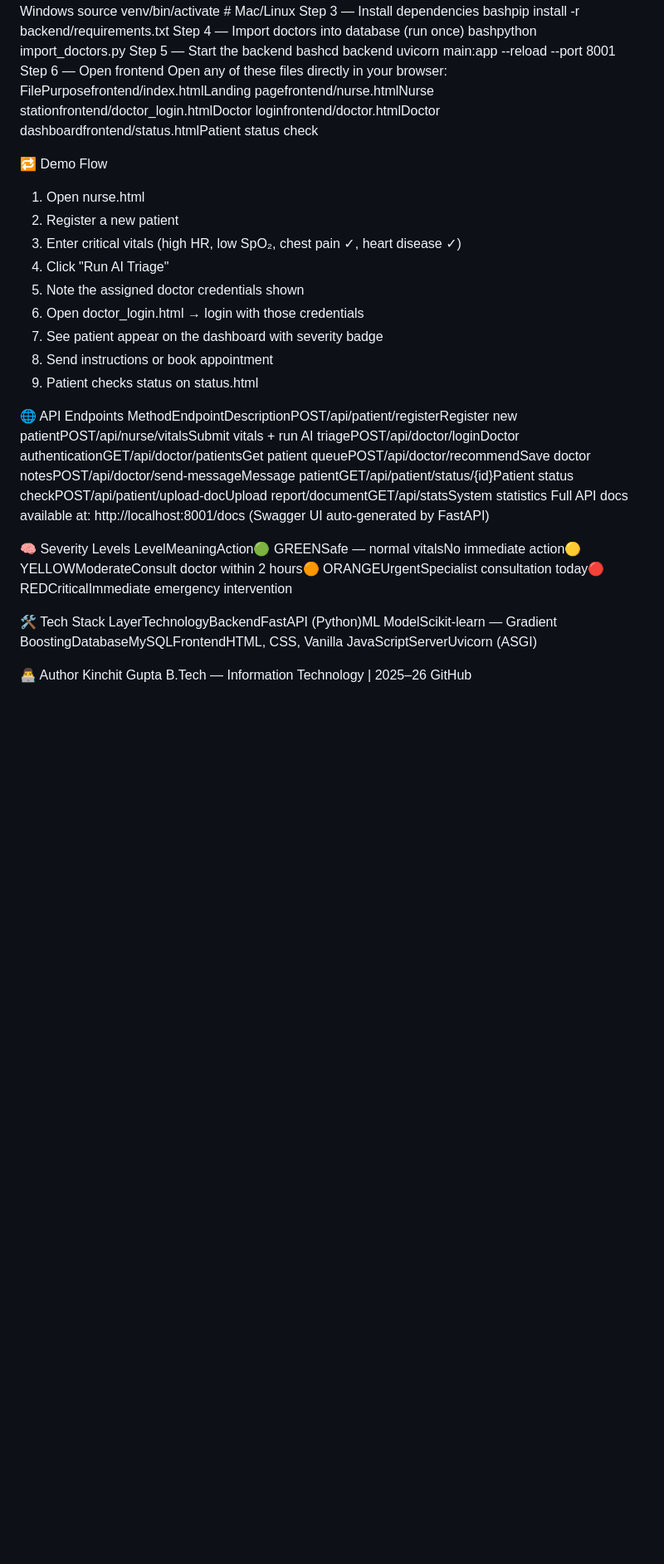
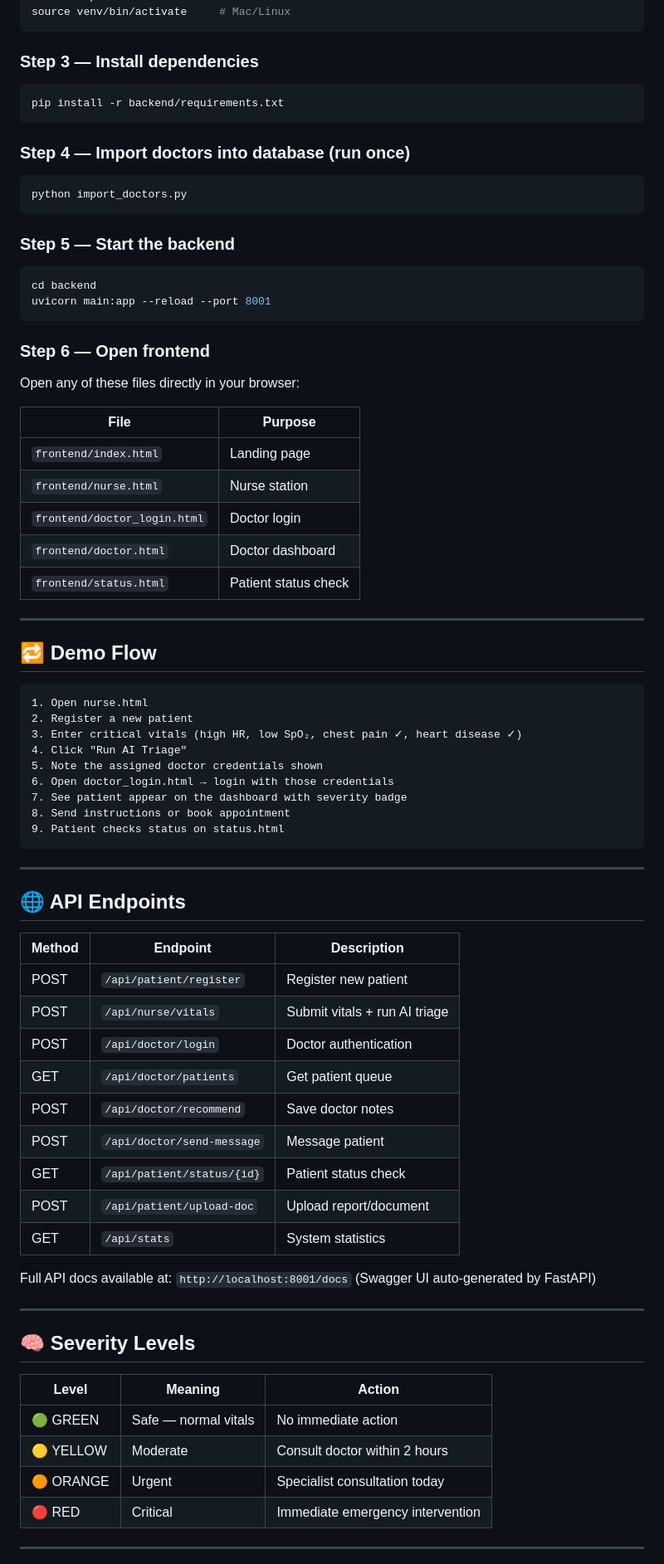
Before and after one commit to kinchitgupta/smart-healthcare-ai, a Markdown page: README.md, the part around one of its changes. Shown at 83% size. GitHub-like rendering; blank space fills up the shorter version.

Commit message:
Format README.md with proper headings and lists

````diff
--- a/README.md
+++ b/README.md
@@ -57,17 +80,39 @@ bashpython -m venv venv
 venv\Scripts\activate        # Windows
 source venv/bin/activate     # Mac/Linux
-Step 3 — Install dependencies
-bashpip install -r backend/requirements.txt
-Step 4 — Import doctors into database (run once)
-bashpython import_doctors.py
-Step 5 — Start the backend
-bashcd backend
+```
+
+### Step 3 — Install dependencies
+```bash
+pip install -r backend/requirements.txt
+```
+
+### Step 4 — Import doctors into database (run once)
+```bash
+python import_doctors.py
+```
+
+### Step 5 — Start the backend
+```bash
+cd backend
 uvicorn main:app --reload --port 8001
-Step 6 — Open frontend
+```
+
+### Step 6 — Open frontend
 Open any of these files directly in your browser:
-FilePurposefrontend/index.htmlLanding pagefrontend/nurse.htmlNurse stationfrontend/doctor_login.htmlDoctor loginfrontend/doctor.htmlDoctor dashboardfrontend/status.htmlPatient status check
 
-🔁 Demo Flow
+| File | Purpose |
+|------|---------|
+| `frontend/index.html` | Landing page |
+| `frontend/nurse.html` | Nurse station |
+| `frontend/doctor_login.html` | Doctor login |
+| `frontend/doctor.html` | Doctor dashboard |
+| `frontend/status.html` | Patient status check |
+
+---
+
+## 🔁 Demo Flow
+
+```
 1. Open nurse.html
 2. Register a new patient
 3. Enter critical vitals (high HR, low SpO₂, chest pain ✓, heart disease ✓)
@@ -77,16 +122,36 @@ FilePurposefrontend/index.htmlLanding pagefrontend/nurse.htmlNurse stationfronte
 7. See patient appear on the dashboard with severity badge
 8. Send instructions or book appointment
 9. Patient checks status on status.html
+```
 
-🌐 API Endpoints
-MethodEndpointDescriptionPOST/api/patient/registerRegister new patientPOST/api/nurse/vitalsSubmit vitals + run AI triagePOST/api/doctor/loginDoctor authenticationGET/api/doctor/patientsGet patient queuePOST/api/doctor/recommendSave doctor notesPOST/api/doctor/send-messageMessage patientGET/api/patient/status/{id}Patient status checkPOST/api/patient/upload-docUpload report/documentGET/api/statsSystem statistics
-Full API docs available at: http://localhost:8001/docs (Swagger UI auto-generated by FastAPI)
+---
 
-🧠 Severity Levels
-LevelMeaningAction🟢 GREENSafe — normal vitalsNo immediate action🟡 YELLOWModerateConsult doctor within 2 hours🟠 ORANGEUrgentSpecialist consultation today🔴 REDCriticalImmediate emergency intervention
+## 🌐 API Endpoints
 
-🛠️ Tech Stack
-LayerTechnologyBackendFastAPI (Python)ML ModelScikit-learn — Gradient BoostingDatabaseMySQLFrontendHTML, CSS, Vanilla JavaScriptServerUvicorn (ASGI)
+| Method | Endpoint | Description |
+|--------|----------|-------------|
+| POST | `/api/patient/register` | Register new patient |
+| POST | `/api/nurse/vitals` | Submit vitals + run AI triage |
+| POST | `/api/doctor/login` | Doctor authentication |
+| GET | `/api/doctor/patients` | Get patient queue |
+| POST | `/api/doctor/recommend` | Save doctor notes |
+| POST | `/api/doctor/send-message` | Message patient |
+| GET | `/api/patient/status/{id}` | Patient status check |
+| POST | `/api/patient/upload-doc` | Upload report/document |
+| GET | `/api/stats` | System statistics |
 
-👨‍💻 Author
-Kinchit Gupta
+Full API docs available at: `http://localhost:8001/docs` (Swagger UI auto-generated by FastAPI)
+
+---
+
+## 🧠 Severity Levels
+
+| Level | Meaning | Action |
+|-------|---------|--------|
+| 🟢 GREEN | Safe — normal vitals | No immediate action |
+| 🟡 YELLOW | Moderate | Consult doctor within 2 hours |
+| 🟠 ORANGE | Urgent | Specialist consultation today |
+| 🔴 RED | Critical | Immediate emergency intervention |
+
+---
+
````
Also changed, not shown: other parts of README.md (+65 -24 lines).
